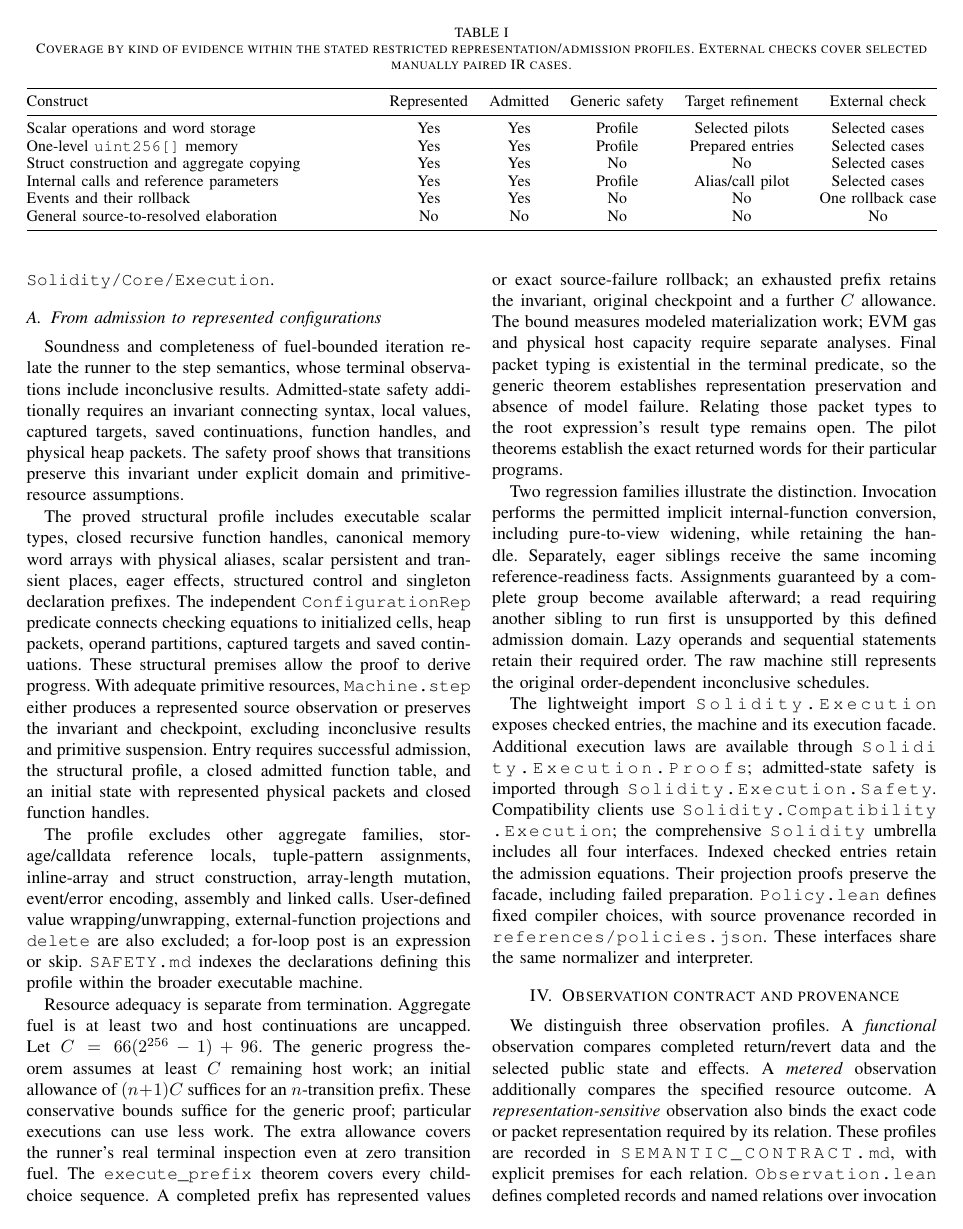
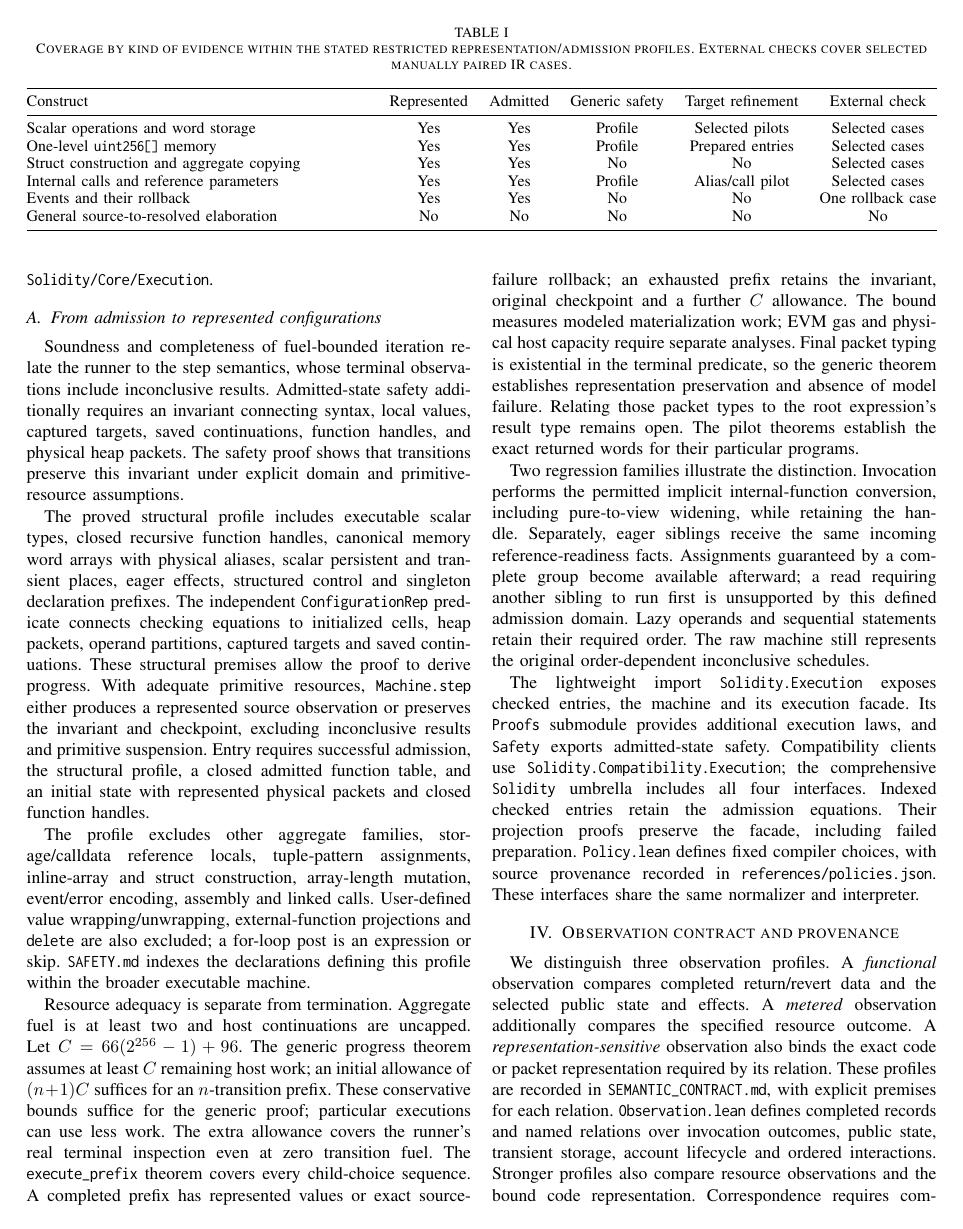
Before and after one commit to okcontract/solidity-spec, a LaTeX paper (paper/solidity-semantics.tex): page 3 of 13. Compiled offline with pdfLaTeX.

Commit message:
Improve paper monospace typography and path wrapping

```diff
--- a/paper/solidity-semantics.tex
+++ b/paper/solidity-semantics.tex
@@ -1,15 +1,20 @@
 \documentclass[conference]{IEEEtran}
 \usepackage[T1]{fontenc}
+\usepackage[narrow]{inconsolata}
 \usepackage{amsmath,amssymb,amsthm}
 \usepackage{booktabs,tabularx,array}
 \usepackage{xurl}
 \usepackage[hidelinks]{hyperref}
 \hypersetup{pdftitle={Solidity Semantics for Compiler Verification},pdfauthor={OKcontract}}
-\Urlmuskip=0mu plus 2mu\relax
+\Urlmuskip=0mu\relax
 \newcommand{\W}{\mathbb W}
 \newcommand{\N}{\mathbb N}
 \newcommand{\eval}[1]{\mathopen{[\![}#1\mathclose{]\!]}}
-\newcommand{\src}[1]{\path{#1}}
+\DeclareUrlCommand\src{%
+  \urlstyle{tt}%
+  \useOriginalUrlSetting
+  \Urlmuskip=0mu\relax
+}
 \newcommand{\code}[1]{\texttt{#1}}
 \newtheorem{proposition}{Proposition}
 \title{Solidity Semantics for Compiler Verification:\\Effect Orders, Physical Aliases, and Observations}
@@ -278,9 +283,9 @@ sequential statements retain their required order. The raw machine still
 represents the original order-dependent inconclusive schedules.
 
 The lightweight import \src{Solidity.Execution} exposes checked entries,
-the machine and its execution facade. Additional execution laws are available
-through \src{Solidity.Execution.Proofs}; admitted-state safety is imported
-through \src{Solidity.Execution.Safety}. Compatibility clients use
+the machine and its execution facade. Its \src{Proofs} submodule provides
+additional execution laws, and \src{Safety} exports admitted-state safety.
+Compatibility clients use
 \src{Solidity.Compatibility.Execution}; the comprehensive \src{Solidity}
 umbrella includes all four interfaces. Indexed checked entries retain
 the admission equations. Their projection proofs preserve the facade,
```
Also changed, not shown: paper/solidity-semantics.pdf.
